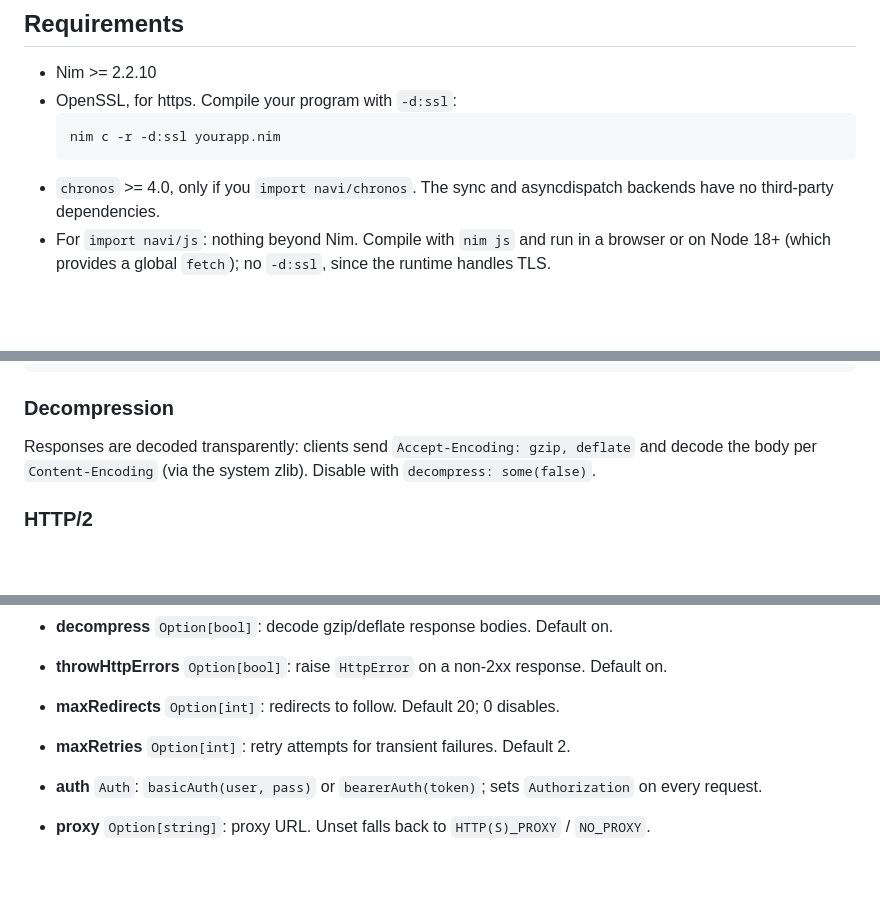
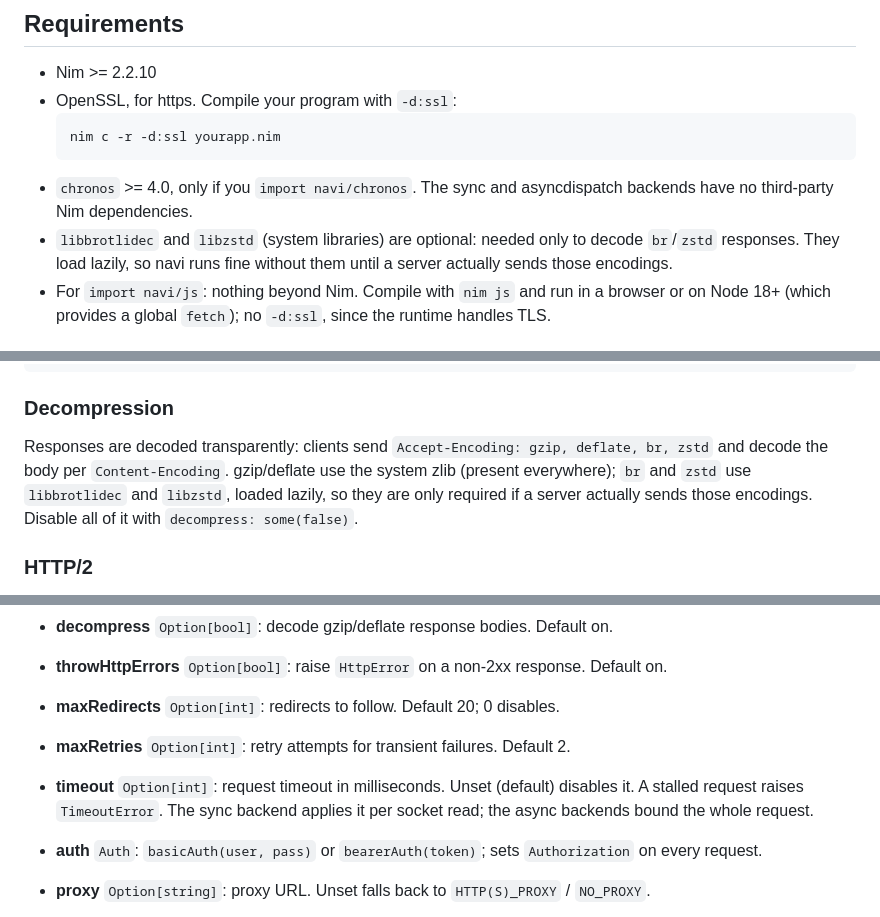
Before and after one commit to cryo2010/nim-navi, a Markdown page: README.md, 3 parts joined by grey strips. GitHub-like rendering; blank space fills up the shorter version.

````diff
--- a/README.md
+++ b/README.md
@@ -88,7 +89,8 @@ See [Roadmap](#roadmap).
   ```
   nim c -r -d:ssl yourapp.nim
   ```
-- `chronos` >= 4.0, only if you `import navi/chronos`. The sync and asyncdispatch backends have no third-party dependencies.
+- `chronos` >= 4.0, only if you `import navi/chronos`. The sync and asyncdispatch backends have no third-party Nim dependencies.
+- `libbrotlidec` and `libzstd` (system libraries) are optional: needed only to decode `br`/`zstd` responses. They load lazily, so navi runs fine without them until a server actually sends those encodings.
 - For `import navi/js`: nothing beyond Nim. Compile with `nim js` and run in a browser or on Node 18+ (which provides a global `fetch`); no `-d:ssl`, since the runtime handles TLS.
 
 ## Choosing a backend
@@ -256,7 +261,7 @@ let refreshToken: Hook = proc(ctx: HookCtx): Future[void] {.async.} =
 
 ### Decompression
 
-Responses are decoded transparently: clients send `Accept-Encoding: gzip, deflate` and decode the body per `Content-Encoding` (via the system zlib). Disable with `decompress: some(false)`.
+Responses are decoded transparently: clients send `Accept-Encoding: gzip, deflate, br, zstd` and decode the body per `Content-Encoding`. gzip/deflate use the system zlib (present everywhere); `br` and `zstd` use `libbrotlidec` and `libzstd`, loaded lazily, so they are only required if a server actually sends those encodings. Disable all of it with `decompress: some(false)`.
 
 ### HTTP/2
 
@@ -386,6 +391,9 @@ Every field is optional.
   Default on.
 - **maxRedirects** `Option[int]`: redirects to follow. Default 20; 0 disables.
 - **maxRetries** `Option[int]`: retry attempts for transient failures. Default 2.
+- **timeout** `Option[int]`: request timeout in milliseconds. Unset (default)
+  disables it. A stalled request raises `TimeoutError`. The sync backend applies
+  it per socket read; the async backends bound the whole request.
 - **auth** `Auth`: `basicAuth(user, pass)` or `bearerAuth(token)`; sets
   `Authorization` on every request.
 - **proxy** `Option[string]`: proxy URL. Unset falls back to `HTTP(S)_PROXY` /
````
Also changed, not shown: other parts of README.md (+10 -7 lines).
